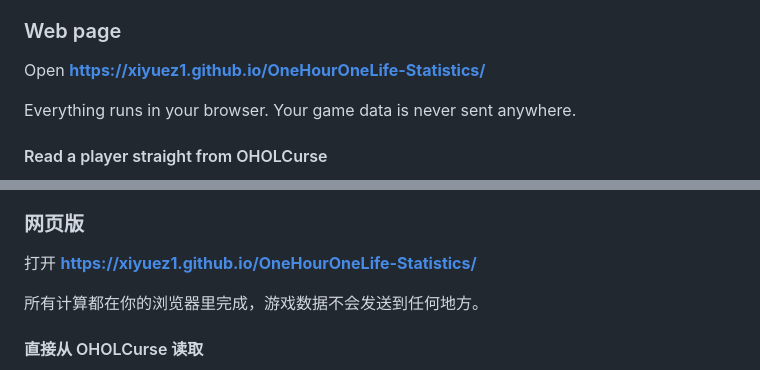
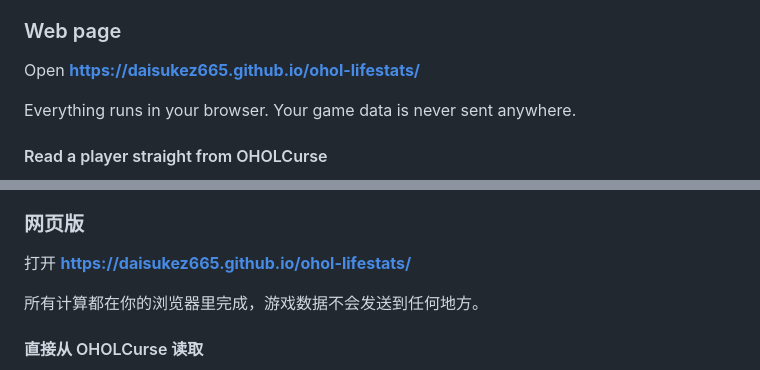
Before and after one commit to Daisukez665/OHOL-lifestats, a Markdown page: README.md, 2 parts joined by grey strips. GitHub-like rendering.

```diff
--- a/README.md
+++ b/README.md
@@ -29,7 +29,7 @@ The tool comes in three forms: a web page, a Python script and an R script. The
 
 ### Web page
 
-Open **https://xiyuez1.github.io/OneHourOneLife-Statistics/**
+Open **https://daisukez665.github.io/ohol-lifestats/**
 
 Everything runs in your browser. Your game data is never sent anywhere.
 
@@ -150,7 +150,7 @@ Files go into an `output` folder:
 
 ### 网页版
 
-打开 **https://xiyuez1.github.io/OneHourOneLife-Statistics/**
+打开 **https://daisukez665.github.io/ohol-lifestats/**
 
 所有计算都在你的浏览器里完成，游戏数据不会发送到任何地方。
 
```
